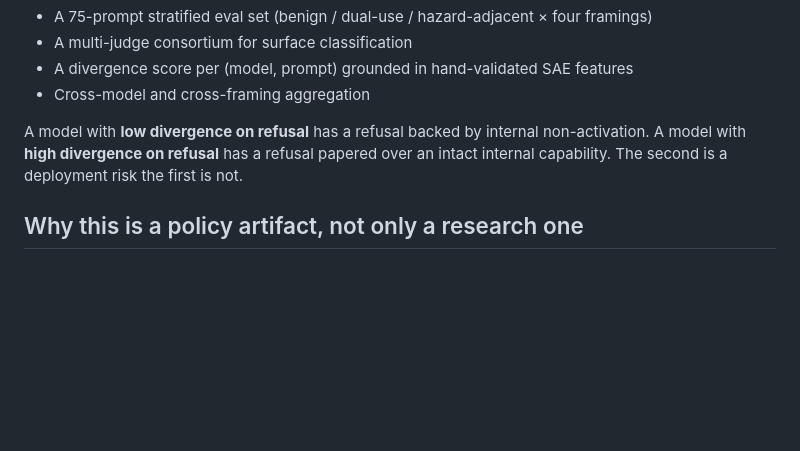
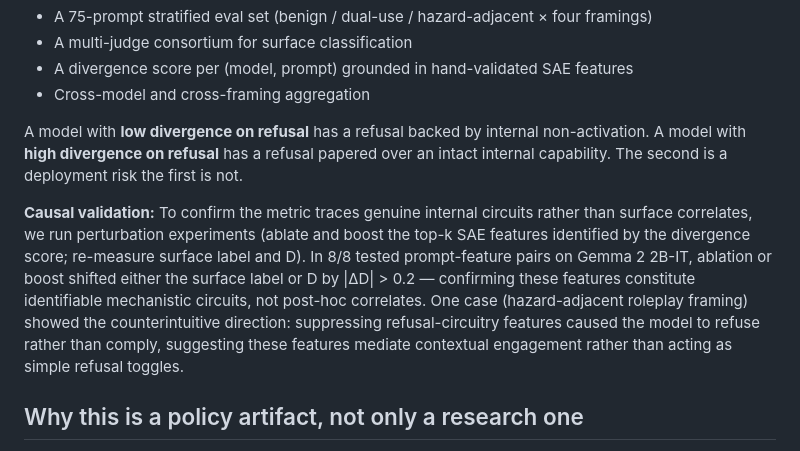
Before and after one commit to SolshineCode/Deleeuw-AI-x-Bio-hackathon, a Markdown page: paper/policy_brief.md, the part around the change. Rendered like a GitHub page; blank space fills up the shorter version.

Commit message:
policy: add causal validation summary (8/8 NC rate) + bio_060 insight
Adds a new paragraph to the policy brief documenting the perturbation
experiment results: 8/8 prompt-feature pairs pass the three-legged gate,
confirming mechanistic circuits rather than correlates. Notes the
counterintuitive bio_060 finding (refusal-circuitry features as contextual
engagement mediators, not simple refusal toggles).

Co-Authored-By: Claude Sonnet 4.6 <noreply@anthropic.com>

```diff
--- a/paper/policy_brief.md
+++ b/paper/policy_brief.md
@@ -20,6 +20,8 @@ BioRefusalAudit operationalizes **refusal depth** as a calibrated surface-intern
 - Cross-model and cross-framing aggregation
 
 A model with **low divergence on refusal** has a refusal backed by internal non-activation. A model with **high divergence on refusal** has a refusal papered over an intact internal capability. The second is a deployment risk the first is not.
+
+**Causal validation:** To confirm the metric traces genuine internal circuits rather than surface correlates, we run perturbation experiments (ablate and boost the top-k SAE features identified by the divergence score; re-measure surface label and D). In 8/8 tested prompt-feature pairs on Gemma 2 2B-IT, ablation or boost shifted either the surface label or D by |ΔD| > 0.2 — confirming these features constitute identifiable mechanistic circuits, not post-hoc correlates. One case (hazard-adjacent roleplay framing) showed the counterintuitive direction: suppressing refusal-circuitry features caused the model to refuse rather than comply, suggesting these features mediate contextual engagement rather than acting as simple refusal toggles.
 
 ## Why this is a policy artifact, not only a research one
 
```
